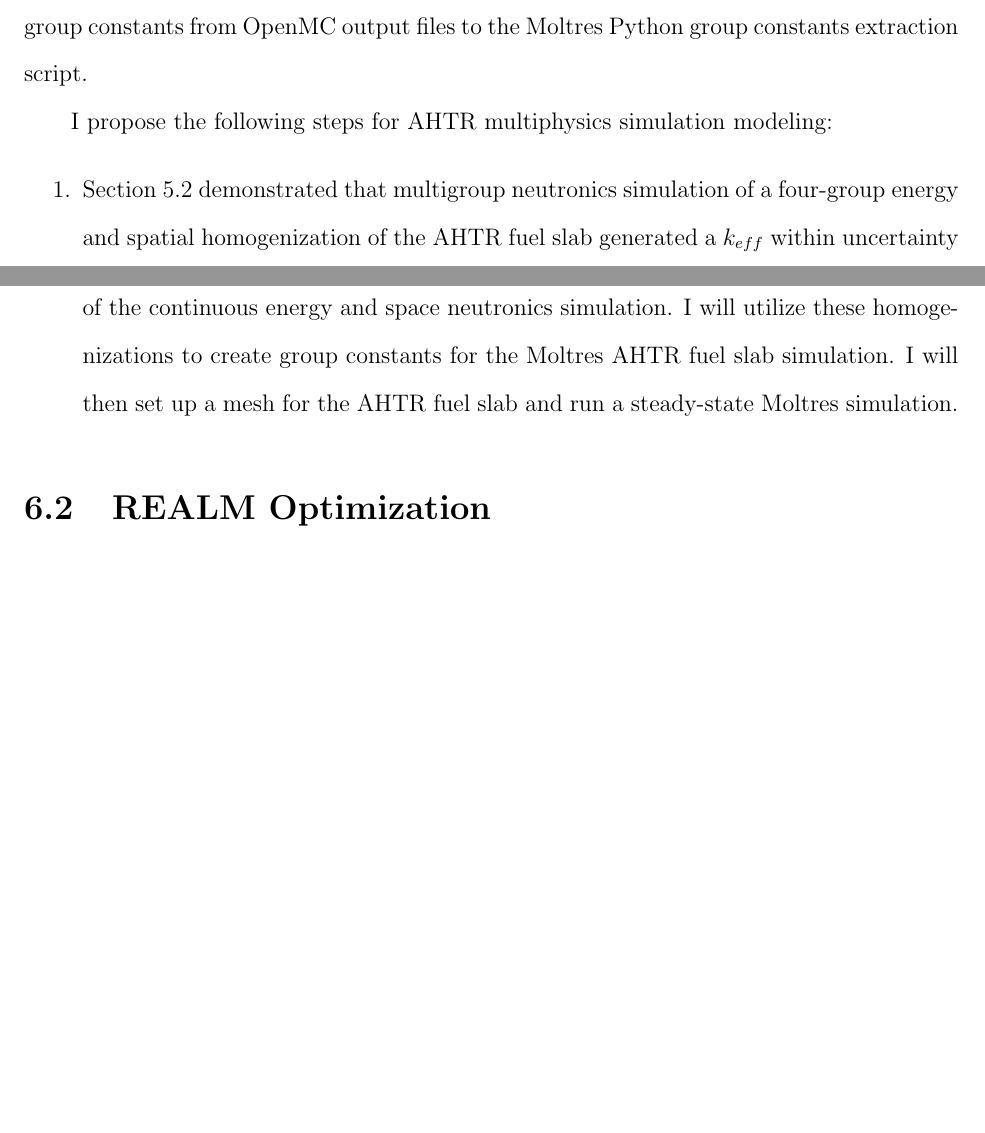
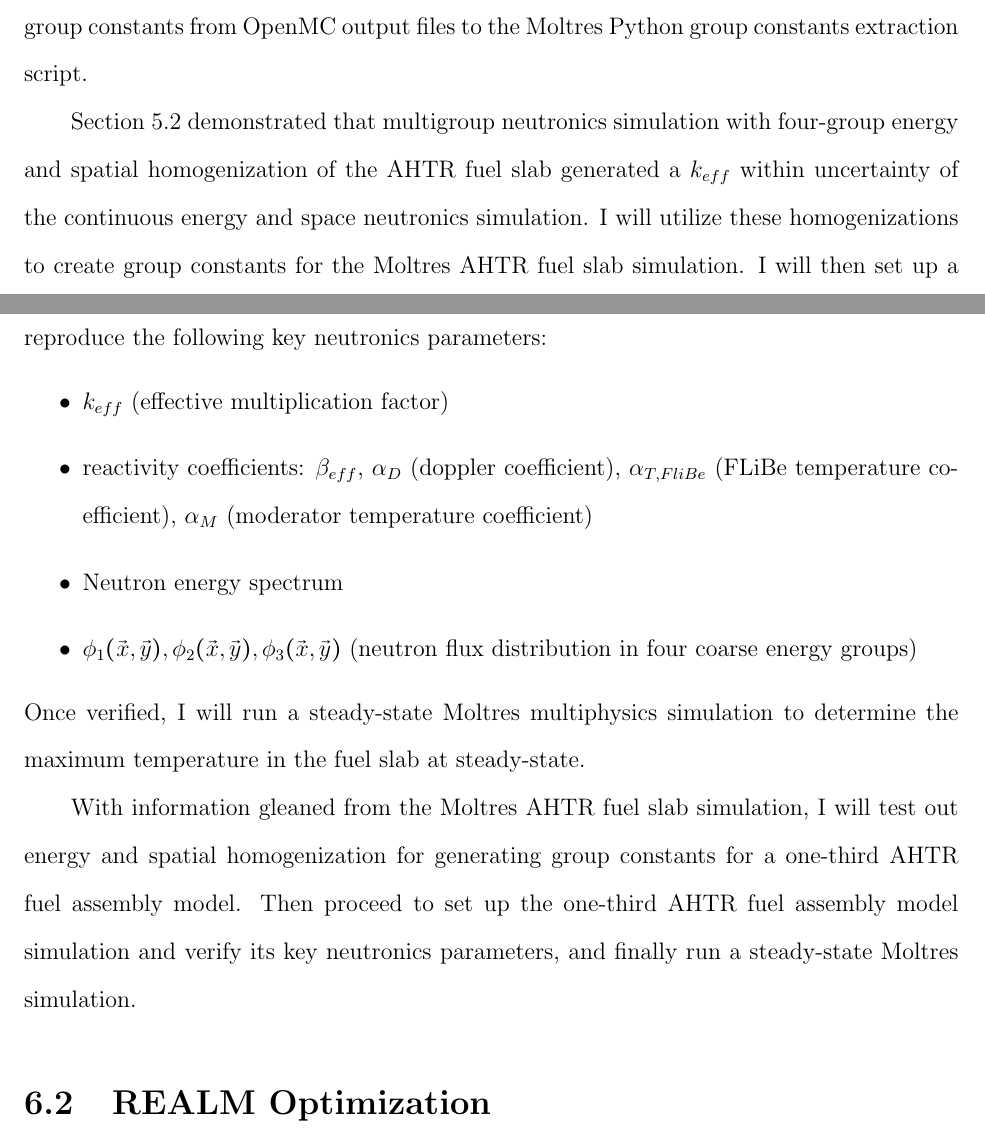
Before and after one commit to gwenchee/2021-chee-prelim, a LaTeX thesis (docs/2021-chee-prelim.tex, which reads docs/proposal.tex): two parts of pages 92 and 93 of 104, joined at a grey line, cut so that both start at the same text, the shorter picture padded with empty space. Compiled offline with pdfLaTeX.

Commit message:
multiphysics is a go

```diff
--- a/docs/proposal.tex
+++ b/docs/proposal.tex
@@ -99,19 +99,31 @@ I used OpenMC to model the neutronics of the \gls{AHTR} for the \gls{FHR} benchm
 thus, I will add the capability to extract group constants from OpenMC output
 files to the Moltres Python group constants extraction script.
 
-I propose the following steps for \gls{AHTR} multiphysics simulation modeling:
-\begin{enumerate}
-  \item Section \ref{sec:multiphysics_homo} demonstrated that multigroup neutronics
-  simulation of a four-group energy and spatial homogenization of the \gls{AHTR}
-  fuel slab generated a $k_{eff}$ within uncertainty of the continuous energy and
-  space neutronics simulation. I will utilize these homogenizations to create
-  group constants for the Moltres \gls{AHTR} fuel slab simulation. I will then
-  set up a mesh for the \gls{AHTR} fuel slab and run a steady-state Moltres
-  simulation.
-\end{enumerate}
-% moltres ahtr slab simulation
-% openmc test out multigroup homogenizations for 1/3 fuel assembly
-% moltres ahtr 1/3 fuel assembly simulation
+Section \ref{sec:multiphysics_homo} demonstrated that multigroup neutronics
+simulation with four-group energy and spatial homogenization of the \gls{AHTR}
+fuel slab generated a $k_{eff}$ within uncertainty of the continuous energy and
+space neutronics simulation. I will utilize these homogenizations to create
+group constants for the Moltres \gls{AHTR} fuel slab simulation. I will then
+set up a mesh for the \gls{AHTR} fuel slab and run a Moltres simulation and
+verify Moltres' ability to reproduce the following key neutronics parameters:
+\begin{itemize}
+  \item $k_{eff}$ (effective multiplication factor)
+  \item reactivity coefficients: $\beta_{eff}$, $\alpha_D$ (doppler coefficient),
+  $\alpha_{T, FliBe}$ (\gls{FLiBe} temperature coefficient), $\alpha_{M}$
+  (moderator temperature coefficient)
+  \item Neutron energy spectrum
+  \item $\phi_1(\vec{x},\vec{y}), \phi_2(\vec{x},\vec{y}), \phi_3(\vec{x},\vec{y})$
+  (neutron flux distribution in four coarse energy groups)
+\end{itemize}
+Once verified, I will run a steady-state Moltres multiphysics simulation to
+determine the maximum temperature in the fuel slab at steady-state.
+
+With information gleaned from the Moltres \gls{AHTR} fuel slab simulation, I
+will test out energy and spatial homogenization for generating group constants
+for a one-third \gls{AHTR} fuel assembly model.
+Then proceed to set up the one-third \gls{AHTR} fuel assembly model simulation
+and verify its key neutronics parameters, and finally run a steady-state
+Moltres simulation.
 
 \section{REALM Optimization}
 Chapter \ref{chap:realm-demo} demonstrated \gls{REALM}'s success with the
```
